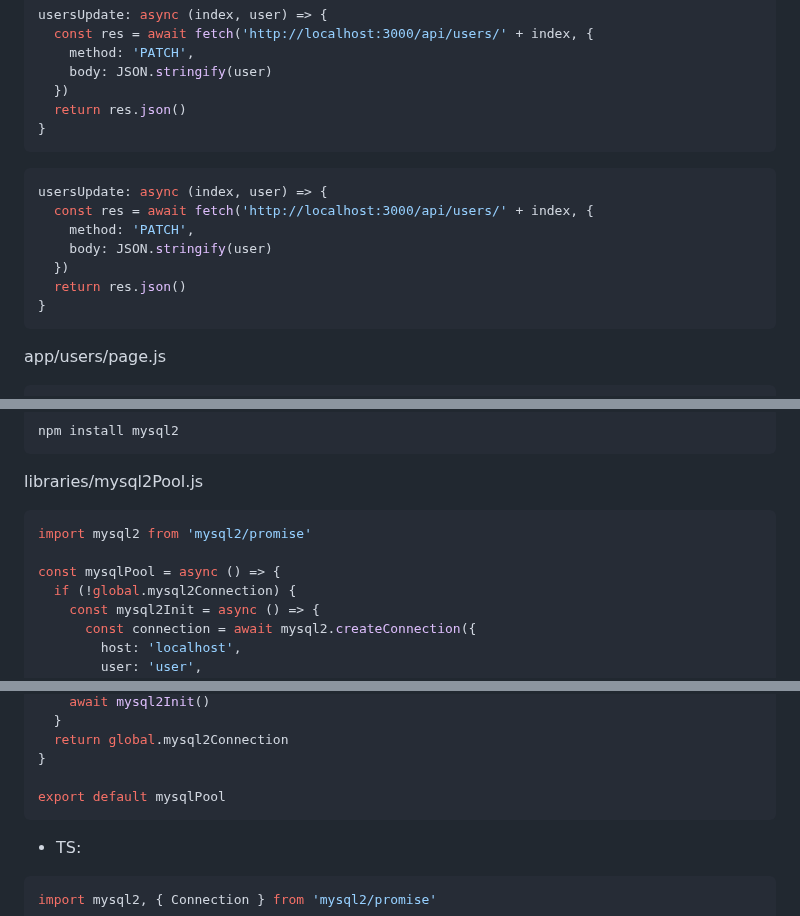
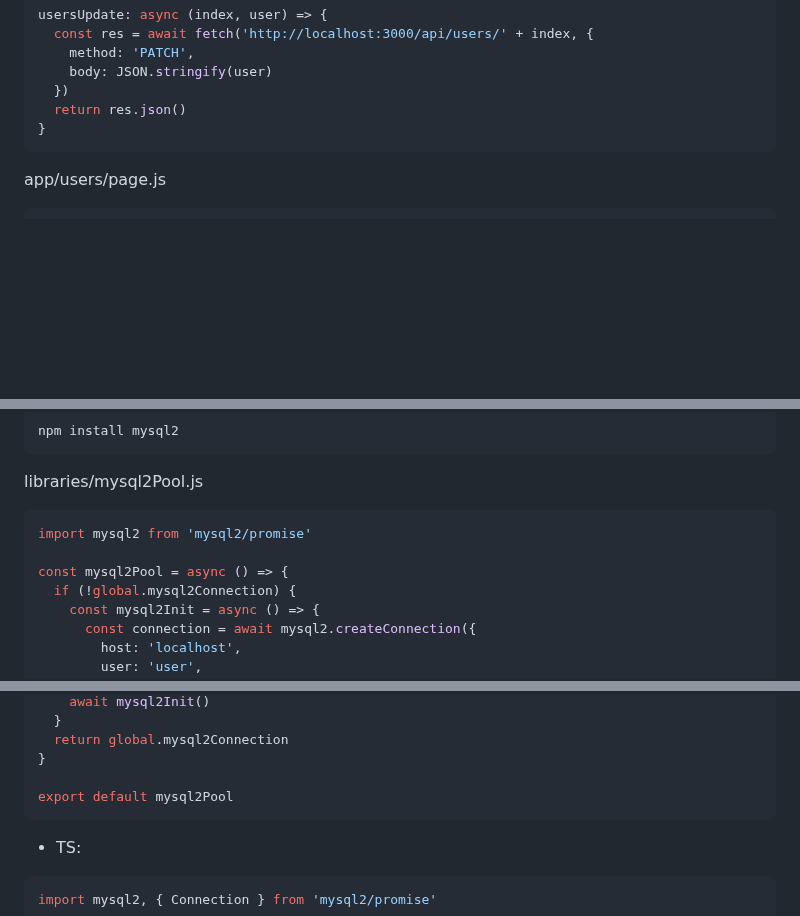
Before and after one commit to ovdncids/react-curriculum, a Markdown page: Next-js-13.4.md, 3 parts joined by grey strips. Rendered like a GitHub page; blank space fills up the shorter version.

````diff
--- a/Next-js-13.4.md
+++ b/Next-js-13.4.md
@@ -558,16 +558,6 @@ usersUpdate: async (index, user) => {
 }
 ```
 
-```js
-usersUpdate: async (index, user) => {
-  const res = await fetch('http://localhost:3000/api/users/' + index, {
-    method: 'PATCH',
-    body: JSON.stringify(user)
-  })
-  return res.json()
-}
-```
-
 app/users/page.js
 ```diff
 - import Delete from './delete.js'
@@ -721,7 +711,7 @@ libraries/mysql2Pool.js
 ```js
 import mysql2 from 'mysql2/promise'
 
-const mysqlPool = async () => {
+const mysql2Pool = async () => {
   if (!global.mysql2Connection) {
     const mysql2Init = async () => {
       const connection = await mysql2.createConnection({
@@ -741,7 +731,7 @@ const mysqlPool = async () => {
   return global.mysql2Connection
 }
 
-export default mysqlPool
+export default mysql2Pool
 ```
 * TS:
 ```ts
````
